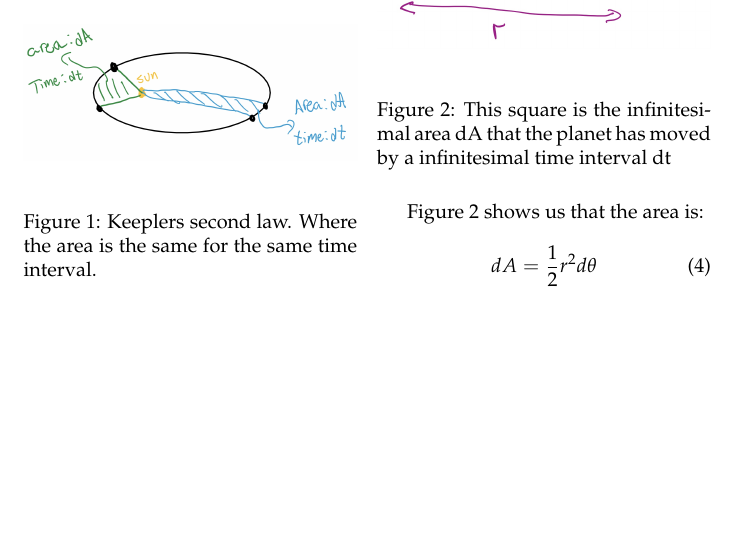
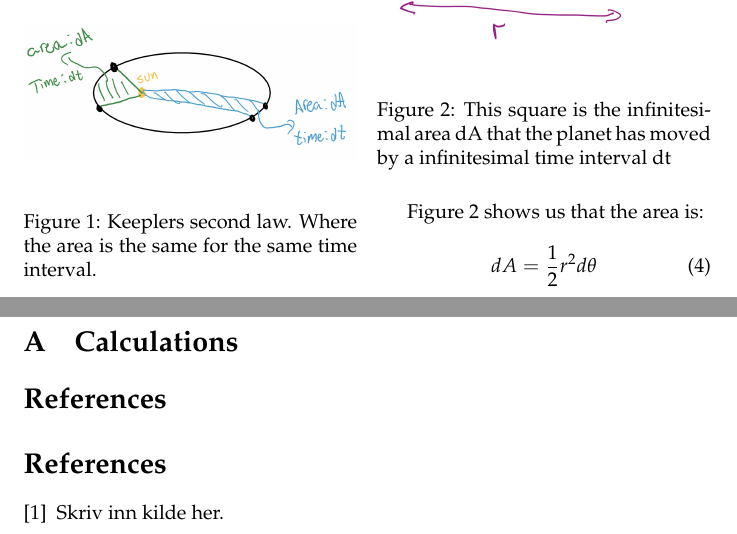
Before and after one commit to Sebamun/FYS3150_Projects, a LaTeX paper (Project3/TEX/Project_3.tex): part of page 2 of 2 before the commit and two parts of pages 2 and 3 of 3 after it, the two joined at a grey line, cut so that both start at the same text, the shorter picture padded with empty space. Compiled offline with pdfLaTeX.

Commit message:
Lagt til appendix

```diff
--- a/Project3/TEX/Project_3.tex
+++ b/Project3/TEX/Project_3.tex
@@ -102,4 +102,16 @@ Figure 2 shows us that the area is:
 
 \end{multicols}
 
+\clearpage
+
+\appendix % Her kommer appendix.
+
+\section{Calculations}
+
+\bibliography{References} % Kilder.
+\begin{thebibliography}{9}
+\bibitem{94}
+	Skriv inn kilde her.
+\end{thebibliography}
+
 \end{document}
```
Also changed, not shown: Project3/TEX/Project_3.pdf, 4 other files.
